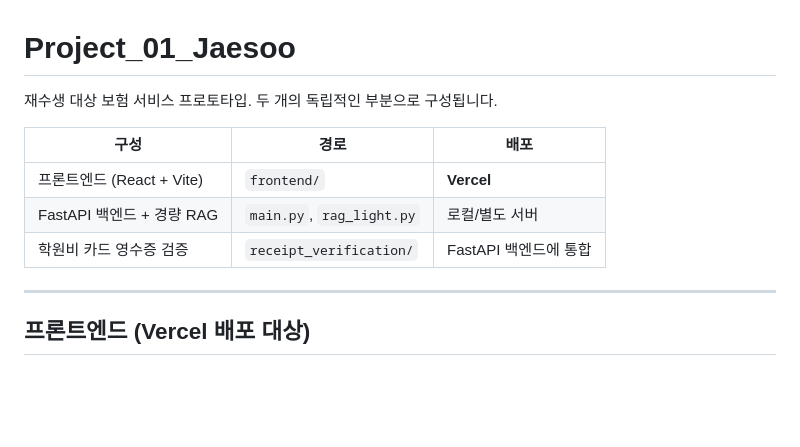
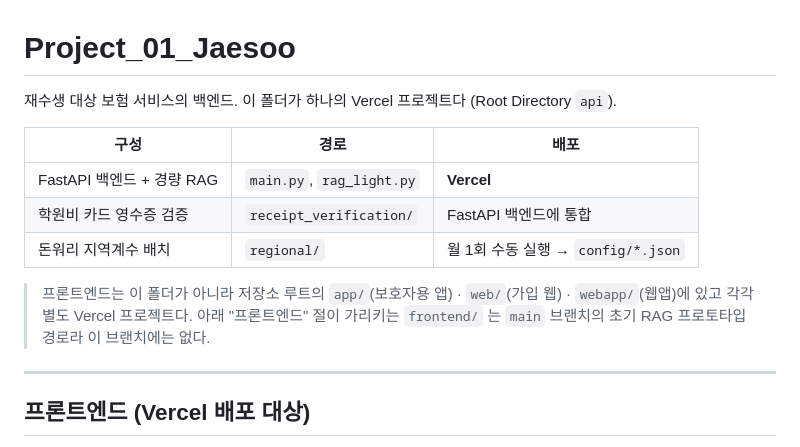
Before and after one commit to Parkhyejun0111/Project_01_Jaesoo, a Markdown page: api/README.md, the part around the change. Drawn GitHub-style; blank space fills up the shorter version.

Commit message:
docs(api): README 를 현재 배포 구조에 맞게 정정
frontend/ 를 Vercel 배포 대상으로 적어 뒀는데 그 폴더는 main 브랜치의 초기
RAG 프로토타입 경로라 이 브랜치에 없다. 백엔드도 '로컬/별도 서버'로 돼 있었지만
지금은 이 폴더가 Root Directory api 인 Vercel 프로젝트다.

겸사겸사 api/ 에 실제 변경을 만들어 자동 배포가 도는지 확인한다 — Root Directory
가 설정된 프로젝트는 그 폴더에 변경이 없는 커밋에서는 빌드를 건너뛴다.

```diff
--- a/api/README.md
+++ b/api/README.md
@@ -1,12 +1,18 @@
 # Project_01_Jaesoo
 
-재수생 대상 보험 서비스 프로토타입. 두 개의 독립적인 부분으로 구성됩니다.
+재수생 대상 보험 서비스의 백엔드. 이 폴더가 하나의 Vercel 프로젝트다
+(Root Directory `api`).
 
 | 구성 | 경로 | 배포 |
 |---|---|---|
-| 프론트엔드 (React + Vite) | `frontend/` | **Vercel** |
-| FastAPI 백엔드 + 경량 RAG | `main.py`, `rag_light.py` | 로컬/별도 서버 |
+| FastAPI 백엔드 + 경량 RAG | `main.py`, `rag_light.py` | **Vercel** |
 | 학원비 카드 영수증 검증 | `receipt_verification/` | FastAPI 백엔드에 통합 |
+| 돈워리 지역계수 배치 | `regional/` | 월 1회 수동 실행 → `config/*.json` |
+
+> 프론트엔드는 이 폴더가 아니라 저장소 루트의 `app/`(보호자용 앱) ·
+> `web/`(가입 웹) · `webapp/`(웹앱)에 있고 각각 별도 Vercel 프로젝트다.
+> 아래 "프론트엔드" 절이 가리키는 `frontend/` 는 `main` 브랜치의 초기 RAG
+> 프로토타입 경로라 이 브랜치에는 없다.
 
 ---
 
```
